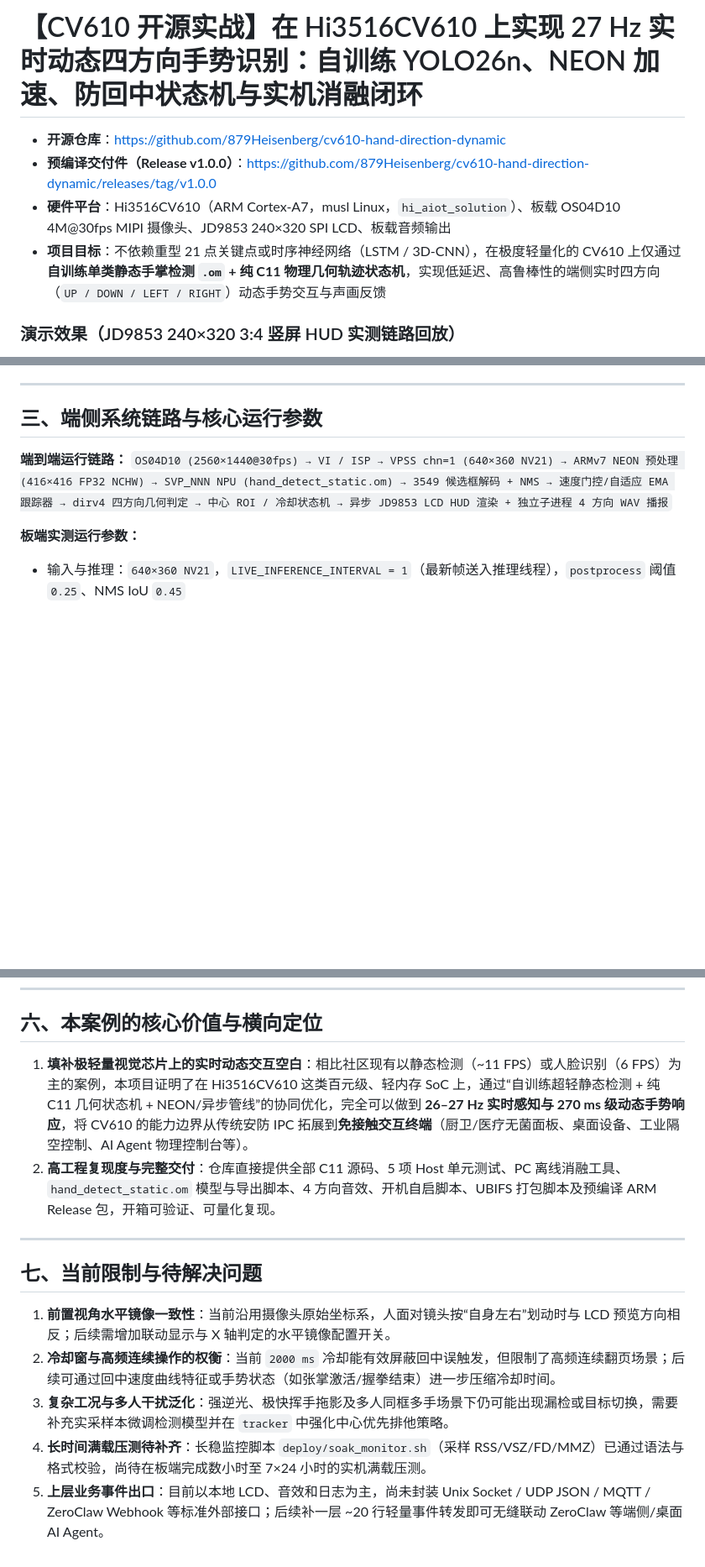
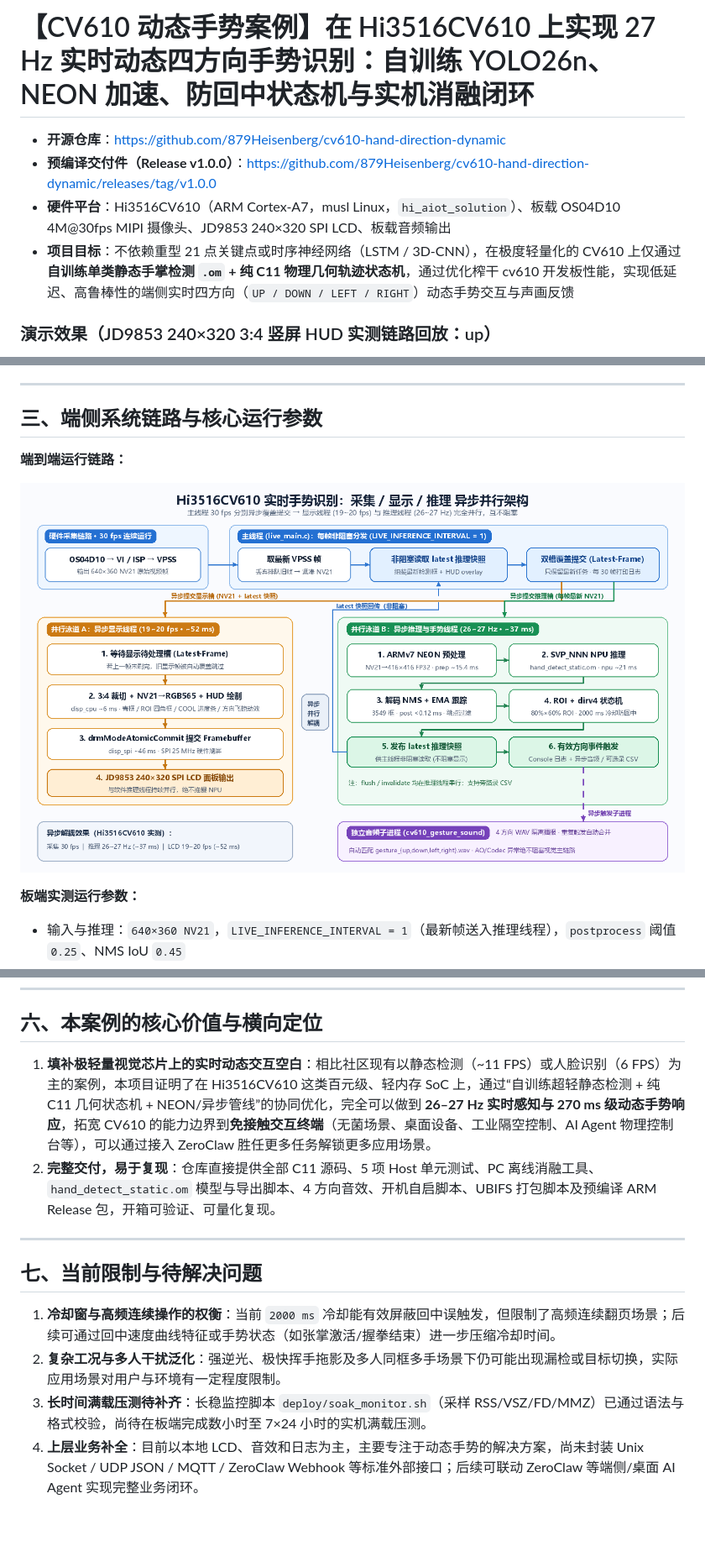
Before and after one commit to 879Heisenberg/cv610-hand-direction-dynamic, a Markdown page: docs/case-study.md, 3 parts joined by grey strips. Shown at 84% size. Drawn GitHub-style; pictures changed too: docs/assets/cv610_async_pipeline.png (added); blank space fills up the shorter version.

Commit message:
docs: update case study with user edits and embed parallel async pipeline diagram

```diff
--- a/docs/case-study.md
+++ b/docs/case-study.md
@@ -1,9 +1,9 @@
-# 【CV610 开源实战】在 Hi3516CV610 上实现 27 Hz 实时动态四方向手势识别：自训练 YOLO26n、NEON 加速、防回中状态机与实机消融闭环
+# 【CV610 动态手势案例】在 Hi3516CV610 上实现 27 Hz 实时动态四方向手势识别：自训练 YOLO26n、NEON 加速、防回中状态机与实机消融闭环
 
 - **开源仓库**：https://github.com/879Heisenberg/cv610-hand-direction-dynamic
 - **预编译交付件（Release v1.0.0）**：https://github.com/879Heisenberg/cv610-hand-direction-dynamic/releases/tag/v1.0.0
 - **硬件平台**：Hi3516CV610（ARM Cortex-A7，musl Linux，`hi_aiot_solution`）、板载 OS04D10 4M@30fps MIPI 摄像头、JD9853 240×320 SPI LCD、板载音频输出
-- **项目目标**：不依赖重型 21 点关键点或时序神经网络（LSTM / 3D-CNN），在极度轻量化的 CV610 上仅通过**自训练单类静态手掌检测 `.om` + 纯 C11 物理几何轨迹状态机**，实现低延迟、高鲁棒性的端侧实时四方向（`UP / DOWN / LEFT / RIGHT`）动态手势交互与声画反馈
+- **项目目标**：不依赖重型 21 点关键点或时序神经网络（LSTM / 3D-CNN），在极度轻量化的 CV610 上仅通过**自训练单类静态手掌检测 `.om` + 纯 C11 物理几何轨迹状态机**，通过优化榨干 cv610 开发板性能，实现低延迟、高鲁棒性的端侧实时四方向（`UP / DOWN / LEFT / RIGHT`）动态手势交互与声画反馈
 
-### 演示效果（JD9853 240×320 3:4 竖屏 HUD 实测链路回放）
+### 演示效果（JD9853 240×320 3:4 竖屏 HUD 实测链路回放：up）
 
@@ -70,7 +70,8 @@
 ## 三、端侧系统链路与核心运行参数
 
 **端到端运行链路：**
-`OS04D10 (2560×1440@30fps) → VI / ISP → VPSS chn=1 (640×360 NV21) → ARMv7 NEON 预处理 (416×416 FP32 NCHW) → SVP_NNN NPU (hand_detect_static.om) → 3549 候选框解码 + NMS → 速度门控/自适应 EMA 跟踪器 → dirv4 四方向几何判定 → 中心 ROI / 冷却状态机 → 异步 JD9853 LCD HUD 渲染 + 独立子进程 4 方向 WAV 播报`
+
+![cv610_async_pipeline.png](assets/cv610_async_pipeline.png)
 
 **板端实测运行参数：**
 - 输入与推理：`640×360 NV21`，`LIVE_INFERENCE_INTERVAL = 1`（最新帧送入推理线程），`postprocess` 阈值 `0.25`、NMS IoU `0.45`
@@ -128,15 +129,14 @@
 
 ## 六、本案例的核心价值与横向定位
 
-1. **填补极轻量视觉芯片上的实时动态交互空白**：相比社区现有以静态检测（~11 FPS）或人脸识别（6 FPS）为主的案例，本项目证明了在 Hi3516CV610 这类百元级、轻内存 SoC 上，通过“自训练超轻静态检测 + 纯 C11 几何状态机 + NEON/异步管线”的协同优化，完全可以做到 **26–27 Hz 实时感知与 270 ms 级动态手势响应**，将 CV610 的能力边界从传统安防 IPC 拓展到**免接触交互终端**（厨卫/医疗无菌面板、桌面设备、工业隔空控制、AI Agent 物理控制台等）。
-2. **高工程复现度与完整交付**：仓库直接提供全部 C11 源码、5 项 Host 单元测试、PC 离线消融工具、`hand_detect_static.om` 模型与导出脚本、4 方向音效、开机自启脚本、UBIFS 打包脚本及预编译 ARM Release 包，开箱可验证、可量化复现。
+1. **填补极轻量视觉芯片上的实时动态交互空白**：相比社区现有以静态检测（~11 FPS）或人脸识别（6 FPS）为主的案例，本项目证明了在 Hi3516CV610 这类百元级、轻内存 SoC 上，通过“自训练超轻静态检测 + 纯 C11 几何状态机 + NEON/异步管线”的协同优化，完全可以做到 **26–27 Hz 实时感知与 270 ms 级动态手势响应**，拓宽 CV610 的能力边界到**免接触交互终端**（无菌场景、桌面设备、工业隔空控制、AI Agent 物理控制台等），可以通过接入 ZeroClaw 胜任更多任务解锁更多应用场景。
+2. **完整交付，易于复现**：仓库直接提供全部 C11 源码、5 项 Host 单元测试、PC 离线消融工具、`hand_detect_static.om` 模型与导出脚本、4 方向音效、开机自启脚本、UBIFS 打包脚本及预编译 ARM Release 包，开箱可验证、可量化复现。
 
 ---
 
 ## 七、当前限制与待解决问题
 
-1. **前置视角水平镜像一致性**：当前沿用摄像头原始坐标系，人面对镜头按“自身左右”划动时与 LCD 预览方向相反；后续需增加联动显示与 X 轴判定的水平镜像配置开关。
-2. **冷却窗与高频连续操作的权衡**：当前 `2000 ms` 冷却能有效屏蔽回中误触发，但限制了高频连续翻页场景；后续可通过回中速度曲线特征或手势状态（如张掌激活/握拳结束）进一步压缩冷却时间。
-3. **复杂工况与多人干扰泛化**：强逆光、极快挥手拖影及多人同框多手场景下仍可能出现漏检或目标切换，需要补充实采样本微调检测模型并在 `tracker` 中强化中心优先排他策略。
-4. **长时间满载压测待补齐**：长稳监控脚本 `deploy/soak_monitor.sh`（采样 RSS/VSZ/FD/MMZ）已通过语法与格式校验，尚待在板端完成数小时至 7×24 小时的实机满载压测。
-5. **上层业务事件出口**：目前以本地 LCD、音效和日志为主，尚未封装 Unix Socket / UDP JSON / MQTT / ZeroClaw Webhook 等标准外部接口；后续补一层 ~20 行轻量事件转发即可无缝联动 ZeroClaw 等端侧/桌面 AI Agent。
+1. **冷却窗与高频连续操作的权衡**：当前 `2000 ms` 冷却能有效屏蔽回中误触发，但限制了高频连续翻页场景；后续可通过回中速度曲线特征或手势状态（如张掌激活/握拳结束）进一步压缩冷却时间。
+2. **复杂工况与多人干扰泛化**：强逆光、极快挥手拖影及多人同框多手场景下仍可能出现漏检或目标切换，实际应用场景对用户与环境有一定程度限制。
+3. **长时间满载压测待补齐**：长稳监控脚本 `deploy/soak_monitor.sh`（采样 RSS/VSZ/FD/MMZ）已通过语法与格式校验，尚待在板端完成数小时至 7×24 小时的实机满载压测。
+4. **上层业务补全**：目前以本地 LCD、音效和日志为主，主要专注于动态手势的解决方案，尚未封装 Unix Socket / UDP JSON / MQTT / ZeroClaw Webhook 等标准外部接口；后续可联动 ZeroClaw 等端侧/桌面 AI Agent 实现完整业务闭环。
```
Also changed, not shown: other parts of docs/case-study.md (+4 -4 lines).
